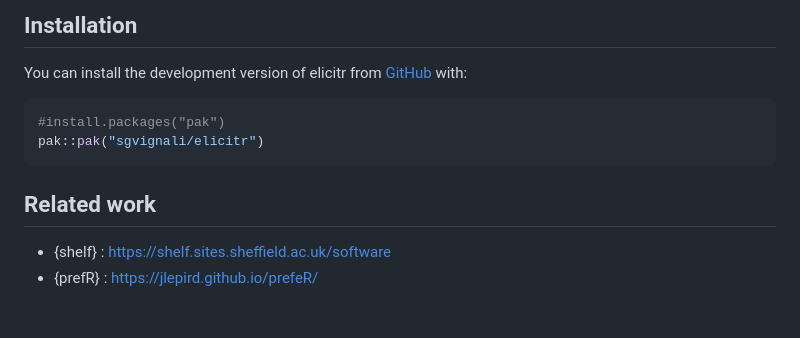
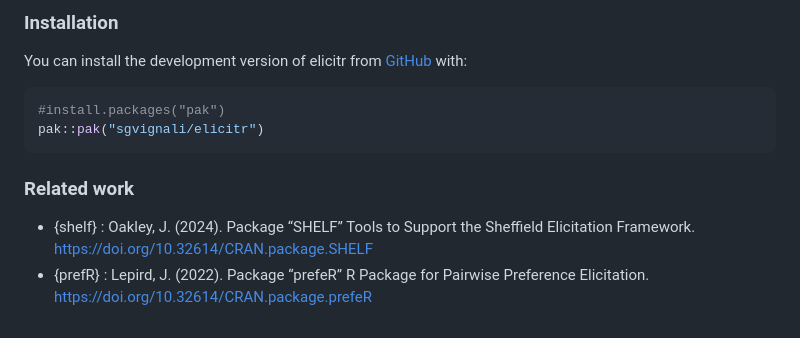
Before and after one commit to CREWdecisions/elicitr, a Markdown page: README.md, the part around the change printed below. GitHub-like rendering.

````diff
--- a/README.md
+++ b/README.md
@@ -23,5 +31,5 @@ googlesheets. This package follows two formal elicitation methods:
 
-## Installation
+### Installation
 
 You can install the development version of elicitr from
 [GitHub](https://github.com/) with:
@@ -31,7 +39,11 @@ You can install the development version of elicitr from
 pak::pak("sgvignali/elicitr")
 ```
 
-## Related work
+### Related work
 
-- {shelf} : <https://shelf.sites.sheffield.ac.uk/software>
-- {prefR} : <https://jlepird.github.io/prefeR/>
+- {shelf} : Oakley, J. (2024). Package “SHELF” Tools to Support the
+  Sheffield Elicitation Framework.
+  <https://doi.org/10.32614/CRAN.package.SHELF>
+- {prefR} : Lepird, J. (2022). Package “prefeR” R Package for Pairwise
+  Preference Elicitation.
+  <https://doi.org/10.32614/CRAN.package.prefeR>
````
Also changed, not shown: other parts of README.md (+16 -8 lines), man/figures/elicitr_logo_scaled.png, 1 other file.
